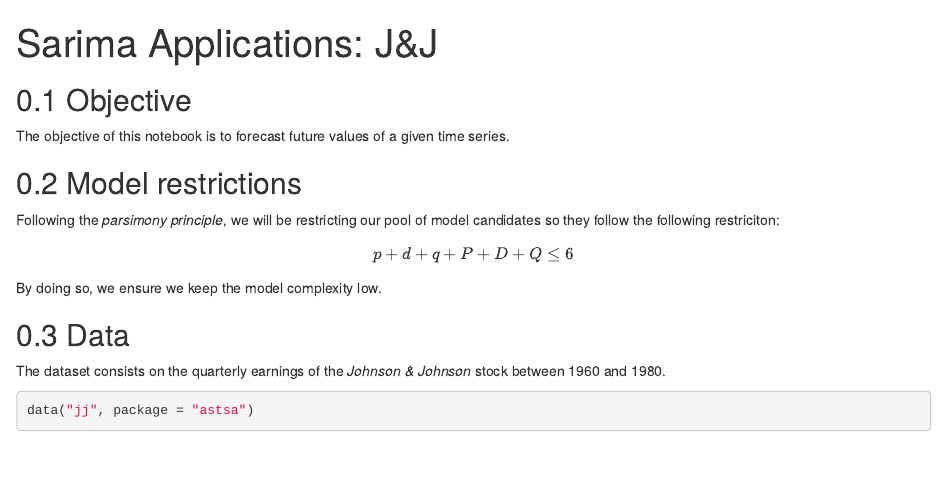
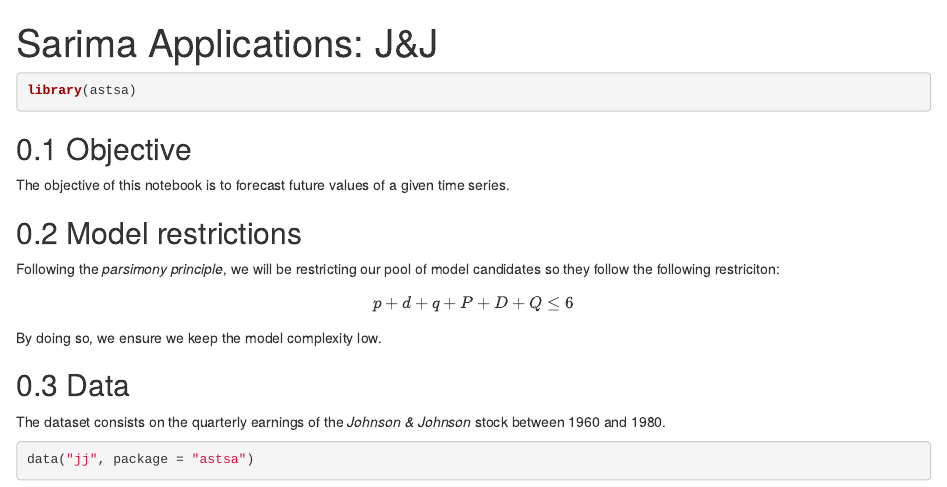
Before and after one commit to vlzsombor/practical-time-series-analysis, an R Markdown document (week6/1.0_sarima_applications.Rmd): the page in a window 1100 px wide, from its top. Rendered offline with R 4.5, knitr and Pandoc, with nearby package versions; some code elsewhere in the file could not run offline.

Commit message:
Include missing ASTSA library in notebook

````diff
--- a/week6/1.0_sarima_applications.Rmd
+++ b/week6/1.0_sarima_applications.Rmd
@@ -5,6 +5,9 @@ output:
     number_sections: true
 ---
 
+```{r}
+library(astsa)
+```
 
 ## Objective
 
````
Also changed, not shown: week6/1.0_sarima_applications.Rmd (1 more changed lines).
